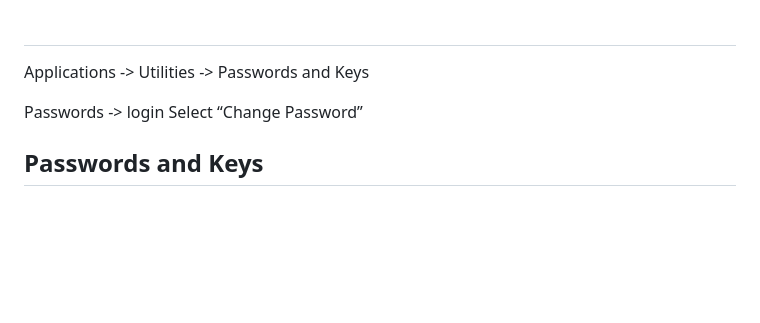
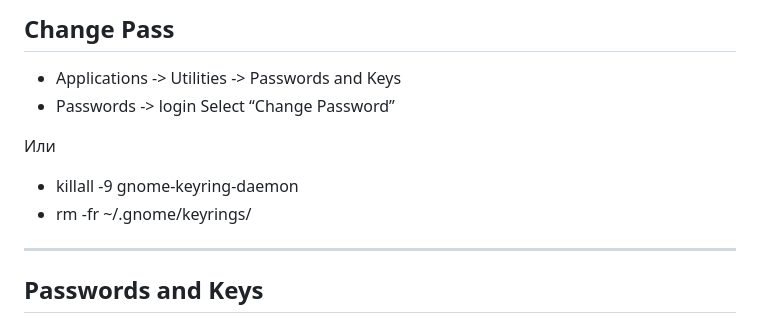
Before and after one commit to DmPanf/Bash_Admin_Tools_Manjaro_Linux, a Markdown page: SysAdmin/change_password.md, the part around the change. Drawn GitHub-style; blank space fills up the shorter version.

```diff
--- a/SysAdmin/change_password.md
+++ b/SysAdmin/change_password.md
@@ -1,8 +1,14 @@
-##
+## Change Pass
 
-Applications -> Utilities -> Passwords and Keys
+- Applications -> Utilities -> Passwords and Keys
+- Passwords -> login Select “Change Password”
 
-Passwords -> login Select “Change Password”
+Или
+
+- killall -9 gnome-keyring-daemon
+- rm -fr ~/.gnome/keyrings/
+
+---
 
 ## Passwords and Keys
 
```
